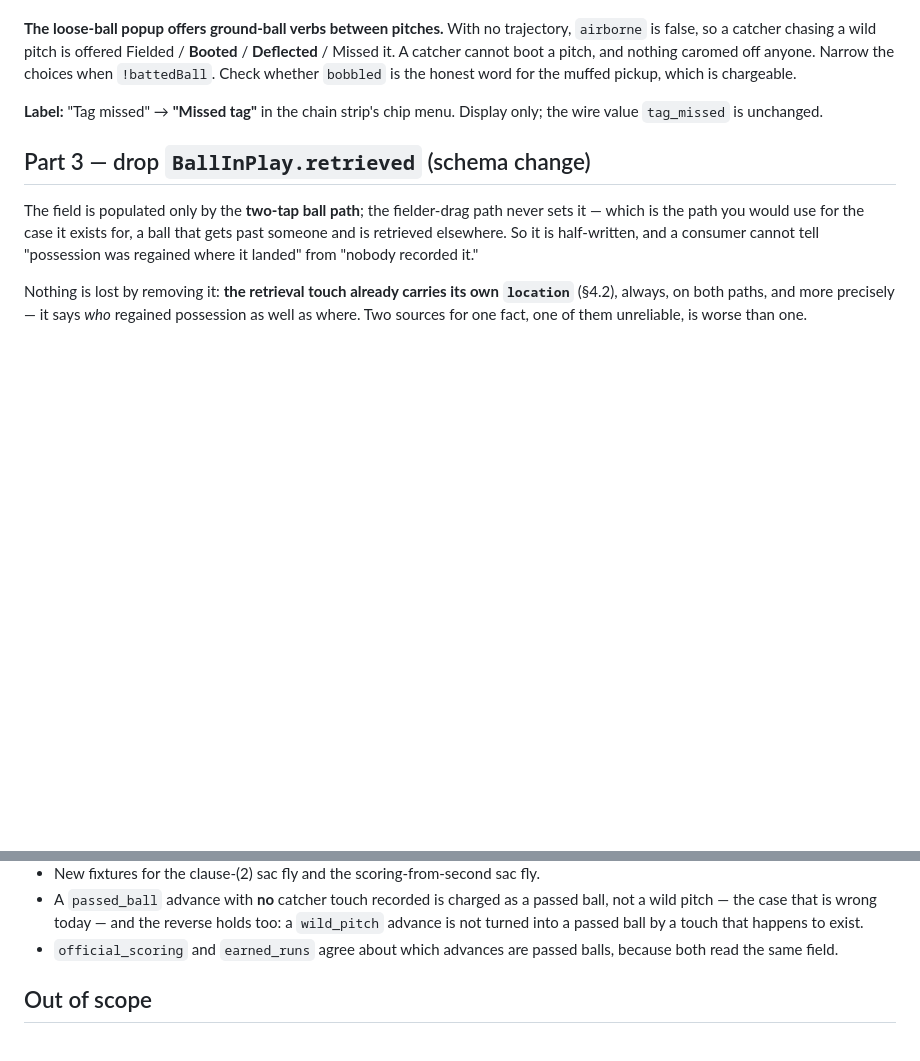
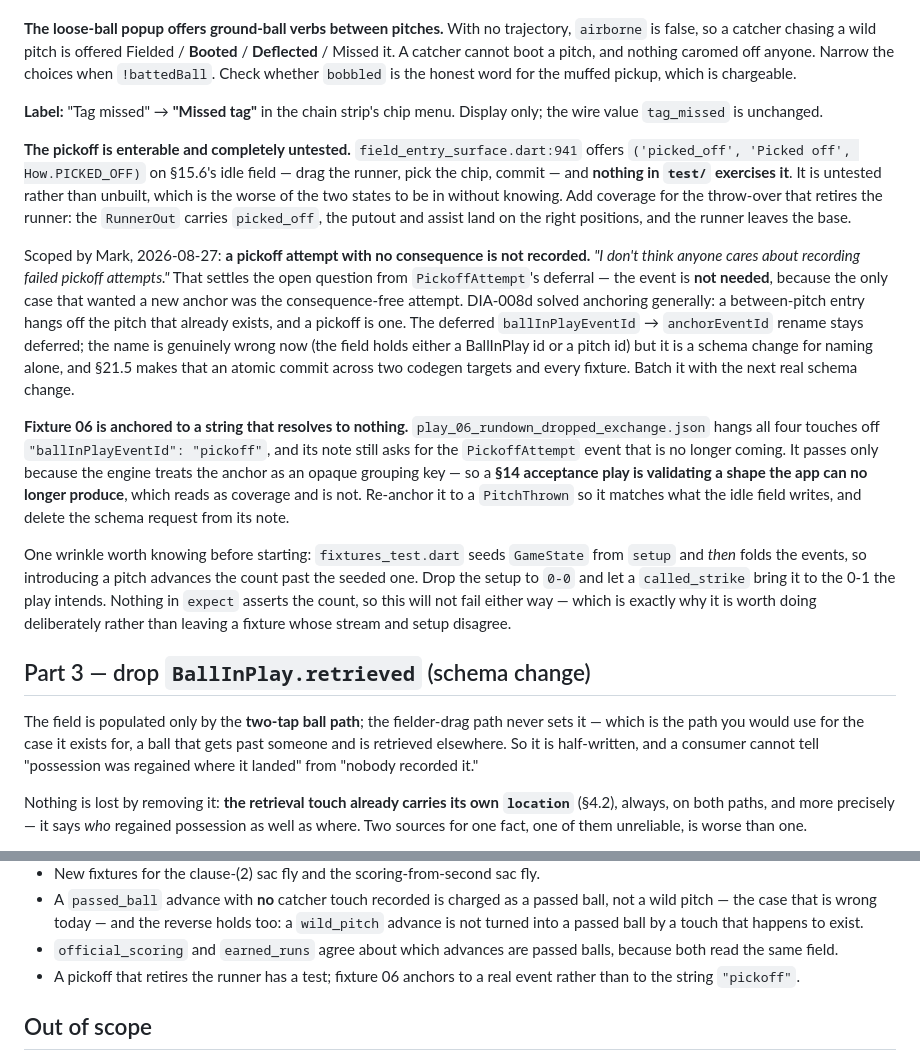
Before and after one commit to markmohr15/diamond, a Markdown page: tickets/DIA-015.md, 2 parts joined by grey strips. GitHub-like rendering; blank space fills up the shorter version.

Commit message:
docs(DIA-015): pickoff coverage and fixture 06's dangling anchor
Mark: nobody cares about recording failed pickoff attempts. That settles
PickoffAttempt's deferral by removing its reason to exist — the consequence-free
attempt was the only case wanting a new anchor, and DIA-008d already solved
anchoring generally by hanging between-pitch entries off the pitch that exists.

What is left is smaller than the deferral implied. A pickoff that retires the
runner is already enterable on the idle field and has zero test coverage, so it
is untested rather than unbuilt. And fixture 06 anchors its four touches to the
literal string 'pickoff', which resolves to no event: it passes only because the
engine groups opaquely, meaning a §14 acceptance play validates a shape the app
can no longer produce. That reads as coverage and is not.

Records the wrinkle for whoever re-anchors it: the harness seeds state from
setup and then folds events, so adding a pitch advances the count past the
seeded one. Nothing in expect asserts the count, which is why it is worth fixing
deliberately rather than leaving stream and setup disagreeing.

The ballInPlayEventId -> anchorEventId rename stays deferred. The name is wrong
now, but it is a schema change for naming alone and §21.5 makes that atomic
across two codegen targets and every fixture — batch it with the next real one.

Co-Authored-By: Claude Opus 5 <noreply@anthropic.com>

```diff
--- a/tickets/DIA-015.md
+++ b/tickets/DIA-015.md
@@ -105,6 +105,37 @@ A catcher cannot boot a pitch, and nothing caromed off anyone. Narrow the choice
 **Label:** "Tag missed" → **"Missed tag"** in the chain strip's chip menu. Display only; the wire
 value `tag_missed` is unchanged.
 
+**The pickoff is enterable and completely untested.** `field_entry_surface.dart:941` offers
+`('picked_off', 'Picked off', How.PICKED_OFF)` on §15.6's idle field — drag the runner, pick the chip,
+commit — and **nothing in `test/` exercises it**. It is untested rather than unbuilt, which is the
+worse of the two states to be in without knowing. Add coverage for the throw-over that retires the
+runner: the `RunnerOut` carries `picked_off`, the putout and assist land on the right positions, and
+the runner leaves the base.
+
+Scoped by Mark, 2026-08-27: **a pickoff attempt with no consequence is not recorded.** *"I don't think
+anyone cares about recording failed pickoff attempts."* That settles the open question from
+`PickoffAttempt`'s deferral — the event is **not needed**, because the only case that wanted a new
+anchor was the consequence-free attempt. DIA-008d solved anchoring generally: a between-pitch entry
+hangs off the pitch that already exists, and a pickoff is one. The deferred
+`ballInPlayEventId` → `anchorEventId` rename stays deferred; the name is genuinely wrong now (the
+field holds either a BallInPlay id or a pitch id) but it is a schema change for naming alone, and
+§21.5 makes that an atomic commit across two codegen targets and every fixture. Batch it with the
+next real schema change.
+
+**Fixture 06 is anchored to a string that resolves to nothing.**
+`play_06_rundown_dropped_exchange.json` hangs all four touches off `"ballInPlayEventId": "pickoff"`,
+and its note still asks for the `PickoffAttempt` event that is no longer coming. It passes only
+because the engine treats the anchor as an opaque grouping key — so a **§14 acceptance play is
+validating a shape the app can no longer produce**, which reads as coverage and is not. Re-anchor it
+to a `PitchThrown` so it matches what the idle field writes, and delete the schema request from its
+note.
+
+One wrinkle worth knowing before starting: `fixtures_test.dart` seeds `GameState` from `setup` and
+*then* folds the events, so introducing a pitch advances the count past the seeded one. Drop the
+setup to `0-0` and let a `called_strike` bring it to the 0-1 the play intends. Nothing in `expect`
+asserts the count, so this will not fail either way — which is exactly why it is worth doing
+deliberately rather than leaving a fixture whose stream and setup disagree.
+
 ## Part 3 — drop `BallInPlay.retrieved` (schema change)
 
 The field is populated only by the **two-tap ball path**; the fielder-drag path never sets it — which
@@ -183,6 +214,8 @@ practice. If a fixture *does* move, that is the bug this part exists to fix show
   turned into a passed ball by a touch that happens to exist.
 - `official_scoring` and `earned_runs` agree about which advances are passed balls, because both read
   the same field.
+- A pickoff that retires the runner has a test; fixture 06 anchors to a real event rather than to the
+  string `"pickoff"`.
 
 ## Out of scope
 
```
